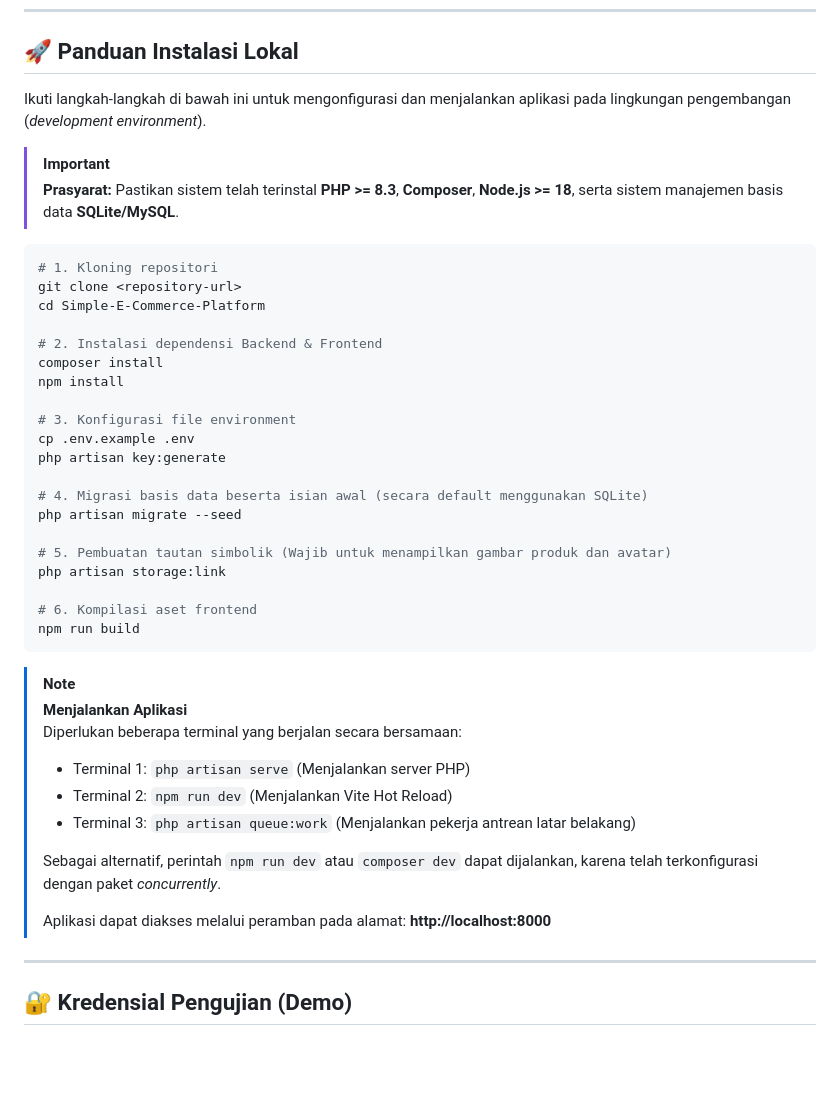
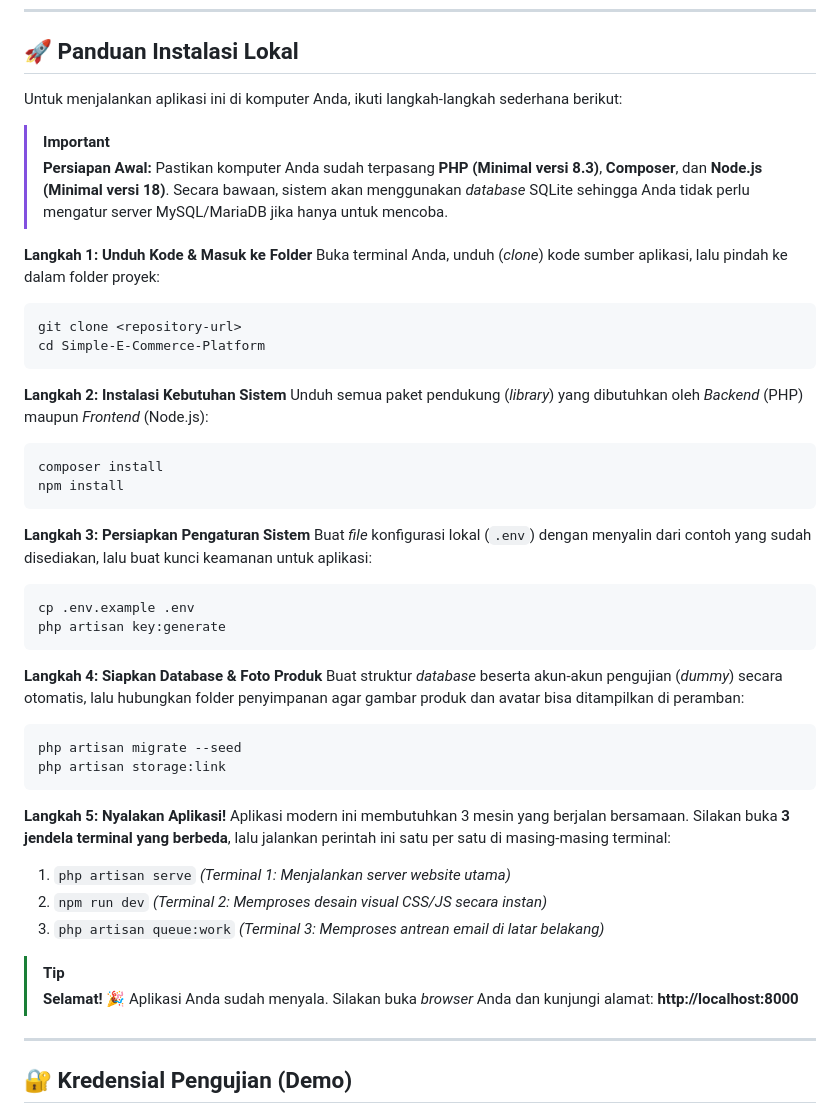
Before and after one commit to Rizkan25/Simple-E-Commerce-Platform, a Markdown page: README.md, the part around one of its changes. GitHub-like rendering; blank space fills up the shorter version.

Commit message:
docs: refactor and improve clarity of README installation and testing instructions

````diff
--- a/README.md
+++ b/README.md
@@ -53,45 +53,47 @@ Fitur yang disediakan mencakup manajemen produk, keranjang belanja berbasis AJAX
 
 ## 🚀 Panduan Instalasi Lokal
 
-Ikuti langkah-langkah di bawah ini untuk mengonfigurasi dan menjalankan aplikasi pada lingkungan pengembangan (_development environment_).
+Untuk menjalankan aplikasi ini di komputer Anda, ikuti langkah-langkah sederhana berikut:
 
 > [!IMPORTANT]
-> **Prasyarat:** Pastikan sistem telah terinstal **PHP >= 8.3**, **Composer**, **Node.js >= 18**, serta sistem manajemen basis data **SQLite/MySQL**.
+> **Persiapan Awal:** Pastikan komputer Anda sudah terpasang **PHP (Minimal versi 8.3)**, **Composer**, dan **Node.js (Minimal versi 18)**. Secara bawaan, sistem akan menggunakan *database* SQLite sehingga Anda tidak perlu mengatur server MySQL/MariaDB jika hanya untuk mencoba.
 
+**Langkah 1: Unduh Kode & Masuk ke Folder**
+Buka terminal Anda, unduh (*clone*) kode sumber aplikasi, lalu pindah ke dalam folder proyek:
 ```bash
-# 1. Kloning repositori
 git clone <repository-url>
 cd Simple-E-Commerce-Platform
+```
 
-# 2. Instalasi dependensi Backend & Frontend
+**Langkah 2: Instalasi Kebutuhan Sistem**
+Unduh semua paket pendukung (*library*) yang dibutuhkan oleh *Backend* (PHP) maupun *Frontend* (Node.js):
+```bash
 composer install
 npm install
+```
 
-# 3. Konfigurasi file environment
+**Langkah 3: Persiapkan Pengaturan Sistem**
+Buat *file* konfigurasi lokal (`.env`) dengan menyalin dari contoh yang sudah disediakan, lalu buat kunci keamanan untuk aplikasi:
+```bash
 cp .env.example .env
 php artisan key:generate
-
-# 4. Migrasi basis data beserta isian awal (secara default menggunakan SQLite)
-php artisan migrate --seed
-
-# 5. Pembuatan tautan simbolik (Wajib untuk menampilkan gambar produk dan avatar)
-php artisan storage:link
-
-# 6. Kompilasi aset frontend
-npm run build
 ```
 
-> [!NOTE]
-> **Menjalankan Aplikasi**
-> Diperlukan beberapa terminal yang berjalan secara bersamaan:
->
-> - Terminal 1: `php artisan serve` (Menjalankan server PHP)
-> - Terminal 2: `npm run dev` (Menjalankan Vite Hot Reload)
-> - Terminal 3: `php artisan queue:work` (Menjalankan pekerja antrean latar belakang)
->
-> Sebagai alternatif, perintah `npm run dev` atau `composer dev` dapat dijalankan, karena telah terkonfigurasi dengan paket _concurrently_.
->
-> Aplikasi dapat diakses melalui peramban pada alamat: **http://localhost:8000**
+**Langkah 4: Siapkan Database & Foto Produk**
+Buat struktur *database* beserta akun-akun pengujian (*dummy*) secara otomatis, lalu hubungkan folder penyimpanan agar gambar produk dan avatar bisa ditampilkan di peramban:
+```bash
+php artisan migrate --seed
+php artisan storage:link
+```
+
+**Langkah 5: Nyalakan Aplikasi!**
+Aplikasi modern ini membutuhkan 3 mesin yang berjalan bersamaan. Silakan buka **3 jendela terminal yang berbeda**, lalu jalankan perintah ini satu per satu di masing-masing terminal:
+1. `php artisan serve` *(Terminal 1: Menjalankan server website utama)*
+2. `npm run dev` *(Terminal 2: Memproses desain visual CSS/JS secara instan)*
+3. `php artisan queue:work` *(Terminal 3: Memproses antrean email di latar belakang)*
+
+> [!TIP]
+> **Selamat! 🎉** Aplikasi Anda sudah menyala. Silakan buka *browser* Anda dan kunjungi alamat: **http://localhost:8000**
 
 ---
 
````
Also changed, not shown: other parts of README.md (+43 -9 lines).
